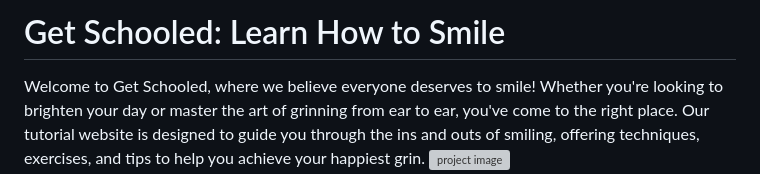
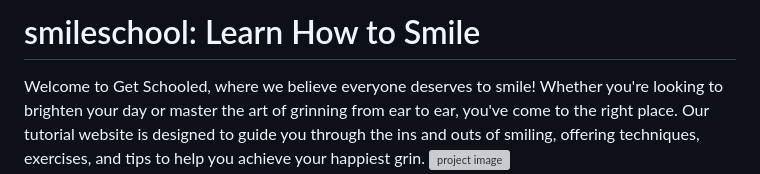
Before and after one commit to Chieri1/alx_html_css, a Markdown page: README.md, the part around the change. Rendered like a GitHub page; grey boxes are pictures that could not be loaded.

```diff
--- a/README.md
+++ b/README.md
@@ -1,4 +1,4 @@
-# Get Schooled: Learn How to Smile
+# smileschool: Learn How to Smile
 
 Welcome to Get Schooled, where we believe everyone deserves to smile! Whether you're looking to brighten your day or master the art of grinning from ear to ear, you've come to the right place. Our tutorial website is designed to guide you through the ins and outs of smiling, offering techniques, exercises, and tips to help you achieve your happiest grin.
 ![project image](<../project img.jpg>)
```
